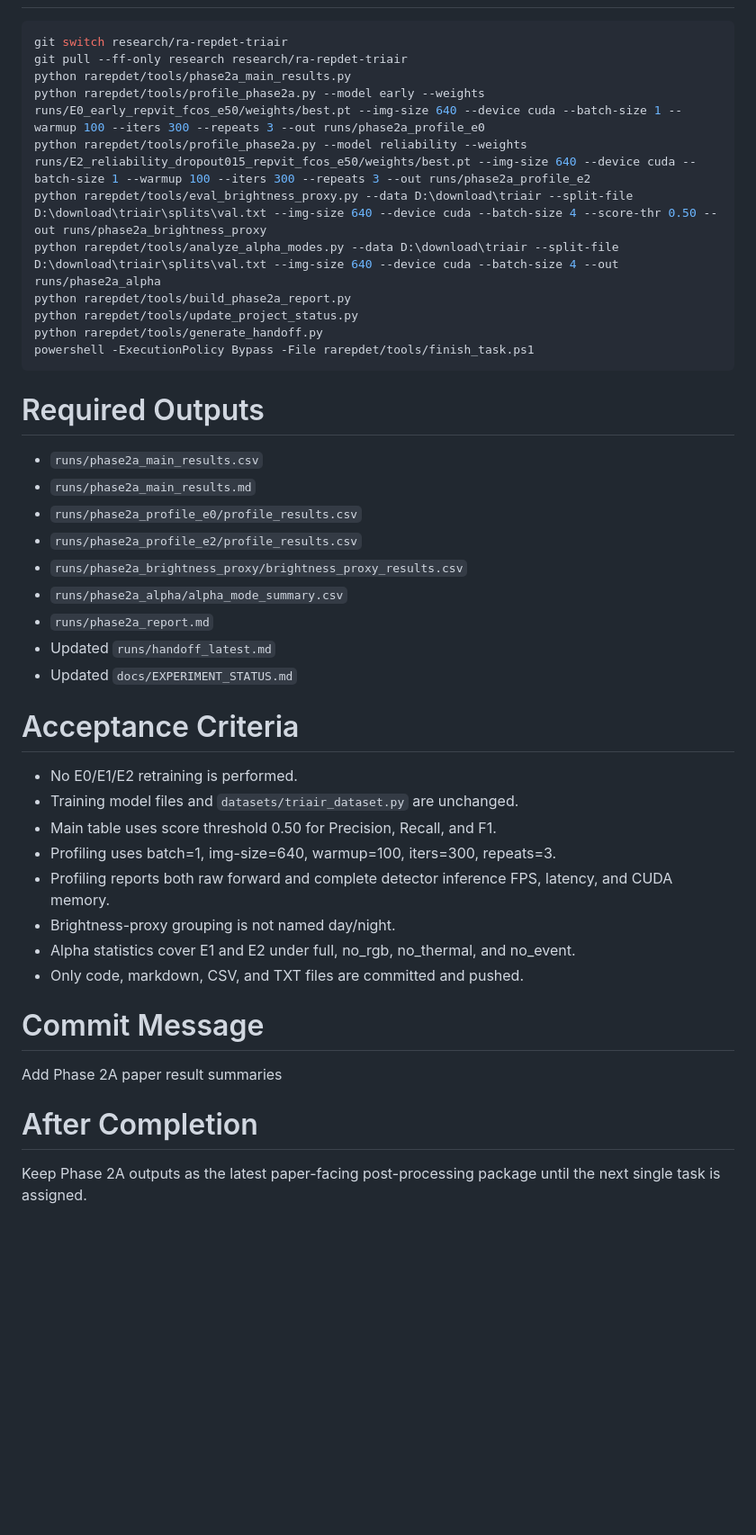
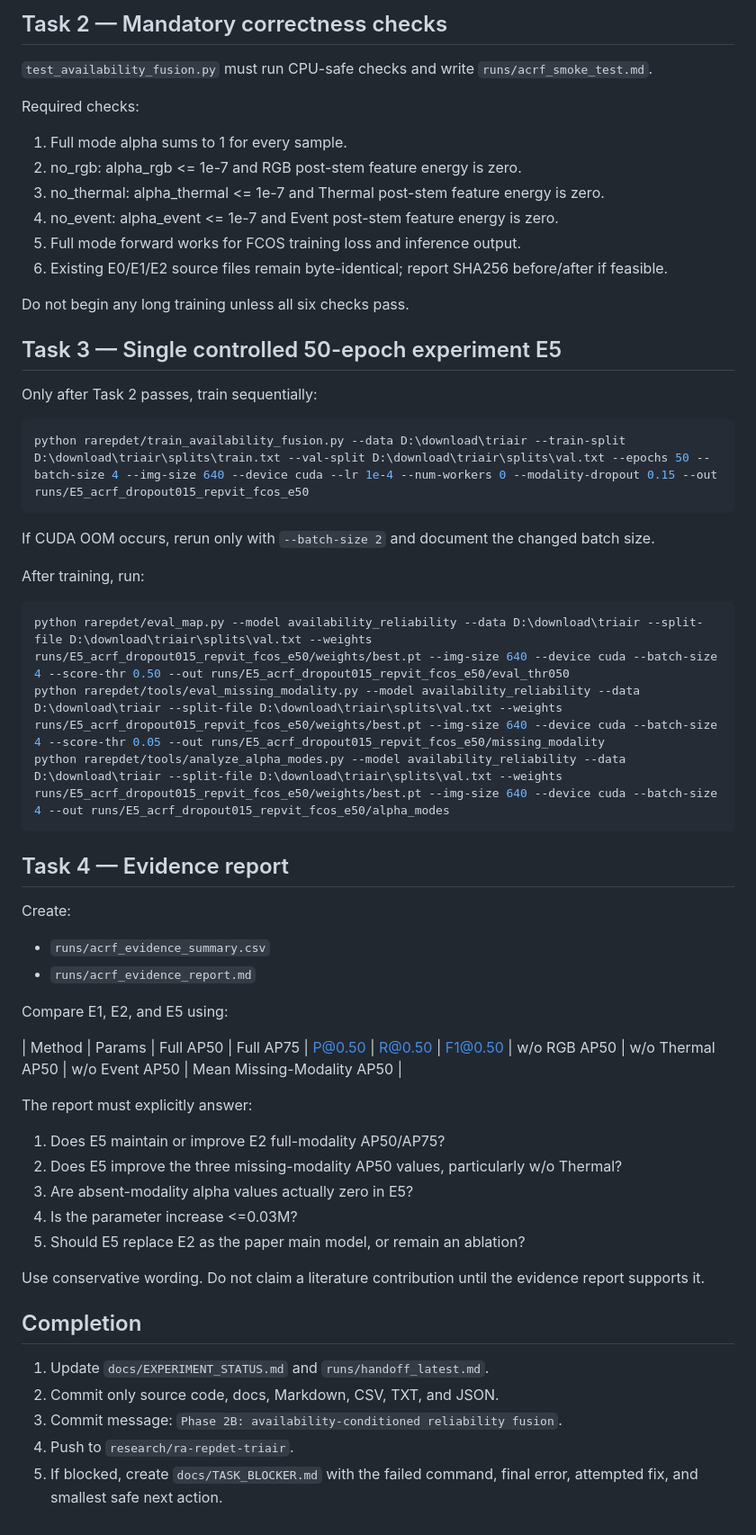
Before and after one commit to floomeer83felix-source/RA-RepDet-TriAir, a Markdown page: docs/NEXT_TASK.md, the part around one of its changes. Shown at 90% size. GitHub-like rendering; blank space fills up the shorter version.

Commit message:
Plan Phase 2B availability-conditioned fusion study

````diff
--- a/docs/NEXT_TASK.md
+++ b/docs/NEXT_TASK.md
@@ -34,45 +52,54 @@ Phase 2A converts completed E0/E1/E2 experiments into stable paper tables and ro
+## Task 2 — Mandatory correctness checks
+`test_availability_fusion.py` must run CPU-safe checks and write `runs/acrf_smoke_test.md`.
+
+Required checks:
+1. Full mode alpha sums to 1 for every sample.
+2. no_rgb: alpha_rgb <= 1e-7 and RGB post-stem feature energy is zero.
+3. no_thermal: alpha_thermal <= 1e-7 and Thermal post-stem feature energy is zero.
+4. no_event: alpha_event <= 1e-7 and Event post-stem feature energy is zero.
+5. Full mode forward works for FCOS training loss and inference output.
+6. Existing E0/E1/E2 source files remain byte-identical; report SHA256 before/after if feasible.
+
+Do not begin any long training unless all six checks pass.
+
+## Task 3 — Single controlled 50-epoch experiment E5
+Only after Task 2 passes, train sequentially:
 
 ```powershell
-git switch research/ra-repdet-triair
-git pull --ff-only research research/ra-repdet-triair
-python rarepdet/tools/phase2a_main_results.py
-python rarepdet/tools/profile_phase2a.py --model early --weights runs/E0_early_repvit_fcos_e50/weights/best.pt --img-size 640 --device cuda --batch-size 1 --warmup 100 --iters 300 --repeats 3 --out runs/phase2a_profile_e0
-python rarepdet/tools/profile_phase2a.py --model reliability --weights runs/E2_reliability_dropout015_repvit_fcos_e50/weights/best.pt --img-size 640 --device cuda --batch-size 1 --warmup 100 --iters 300 --repeats 3 --out runs/phase2a_profile_e2
-python rarepdet/tools/eval_brightness_proxy.py --data D:\download\triair --split-file D:\download\triair\splits\val.txt --img-size 640 --device cuda --batch-size 4 --score-thr 0.50 --out runs/phase2a_brightness_proxy
-python rarepdet/tools/analyze_alpha_modes.py --data D:\download\triair --split-file D:\download\triair\splits\val.txt --img-size 640 --device cuda --batch-size 4 --out runs/phase2a_alpha
-python rarepdet/tools/build_phase2a_report.py
-python rarepdet/tools/update_project_status.py
-python rarepdet/tools/generate_handoff.py
-powershell -ExecutionPolicy Bypass -File rarepdet/tools/finish_task.ps1
+python rarepdet/train_availability_fusion.py --data D:\download\triair --train-split D:\download\triair\splits\train.txt --val-split D:\download\triair\splits\val.txt --epochs 50 --batch-size 4 --img-size 640 --device cuda --lr 1e-4 --num-workers 0 --modality-dropout 0.15 --out runs/E5_acrf_dropout015_repvit_fcos_e50
 ```
 
-# Required Outputs
+If CUDA OOM occurs, rerun only with `--batch-size 2` and document the changed batch size.
 
-- `runs/phase2a_main_results.csv`
-- `runs/phase2a_main_results.md`
-- `runs/phase2a_profile_e0/profile_results.csv`
-- `runs/phase2a_profile_e2/profile_results.csv`
-- `runs/phase2a_brightness_proxy/brightness_proxy_results.csv`
-- `runs/phase2a_alpha/alpha_mode_summary.csv`
-- `runs/phase2a_report.md`
-- Updated `runs/handoff_latest.md`
-- Updated `docs/EXPERIMENT_STATUS.md`
+After training, run:
 
-# Acceptance Criteria
+```powershell
+python rarepdet/eval_map.py --model availability_reliability --data D:\download\triair --split-file D:\download\triair\splits\val.txt --weights runs/E5_acrf_dropout015_repvit_fcos_e50/weights/best.pt --img-size 640 --device cuda --batch-size 4 --score-thr 0.50 --out runs/E5_acrf_dropout015_repvit_fcos_e50/eval_thr050
+python rarepdet/tools/eval_missing_modality.py --model availability_reliability --data D:\download\triair --split-file D:\download\triair\splits\val.txt --weights runs/E5_acrf_dropout015_repvit_fcos_e50/weights/best.pt --img-size 640 --device cuda --batch-size 4 --score-thr 0.05 --out runs/E5_acrf_dropout015_repvit_fcos_e50/missing_modality
+python rarepdet/tools/analyze_alpha_modes.py --model availability_reliability --data D:\download\triair --split-file D:\download\triair\splits\val.txt --weights runs/E5_acrf_dropout015_repvit_fcos_e50/weights/best.pt --img-size 640 --device cuda --batch-size 4 --out runs/E5_acrf_dropout015_repvit_fcos_e50/alpha_modes
+```
 
-- No E0/E1/E2 retraining is performed.
-- Training model files and `datasets/triair_dataset.py` are unchanged.
-- Main table uses score threshold 0.50 for Precision, Recall, and F1.
-- Profiling uses batch=1, img-size=640, warmup=100, iters=300, repeats=3.
-- Profiling reports both raw forward and complete detector inference FPS, latency, and CUDA memory.
-- Brightness-proxy grouping is not named day/night.
-- Alpha statistics cover E1 and E2 under full, no_rgb, no_thermal, and no_event.
-- Only code, markdown, CSV, and TXT files are committed and pushed.
+## Task 4 — Evidence report
+Create:
+- `runs/acrf_evidence_summary.csv`
+- `runs/acrf_evidence_report.md`
 
-# Commit Message
+Compare E1, E2, and E5 using:
 
-Add Phase 2A paper result summaries
+| Method | Params | Full AP50 | Full AP75 | P@0.50 | R@0.50 | F1@0.50 | w/o RGB AP50 | w/o Thermal AP50 | w/o Event AP50 | Mean Missing-Modality AP50 |
 
-# After Completion
+The report must explicitly answer:
+1. Does E5 maintain or improve E2 full-modality AP50/AP75?
+2. Does E5 improve the three missing-modality AP50 values, particularly w/o Thermal?
+3. Are absent-modality alpha values actually zero in E5?
+4. Is the parameter increase <=0.03M?
+5. Should E5 replace E2 as the paper main model, or remain an ablation?
 
-Keep Phase 2A outputs as the latest paper-facing post-processing package until the next single task is assigned.
+Use conservative wording. Do not claim a literature contribution until the evidence report supports it.
+
+## Completion
+1. Update `docs/EXPERIMENT_STATUS.md` and `runs/handoff_latest.md`.
+2. Commit only source code, docs, Markdown, CSV, TXT, and JSON.
+3. Commit message: `Phase 2B: availability-conditioned reliability fusion`.
+4. Push to `research/ra-repdet-triair`.
+5. If blocked, create `docs/TASK_BLOCKER.md` with the failed command, final error, attempted fix, and smallest safe next action.
````
Also changed, not shown: other parts of docs/NEXT_TASK.md (+39 -21 lines).
